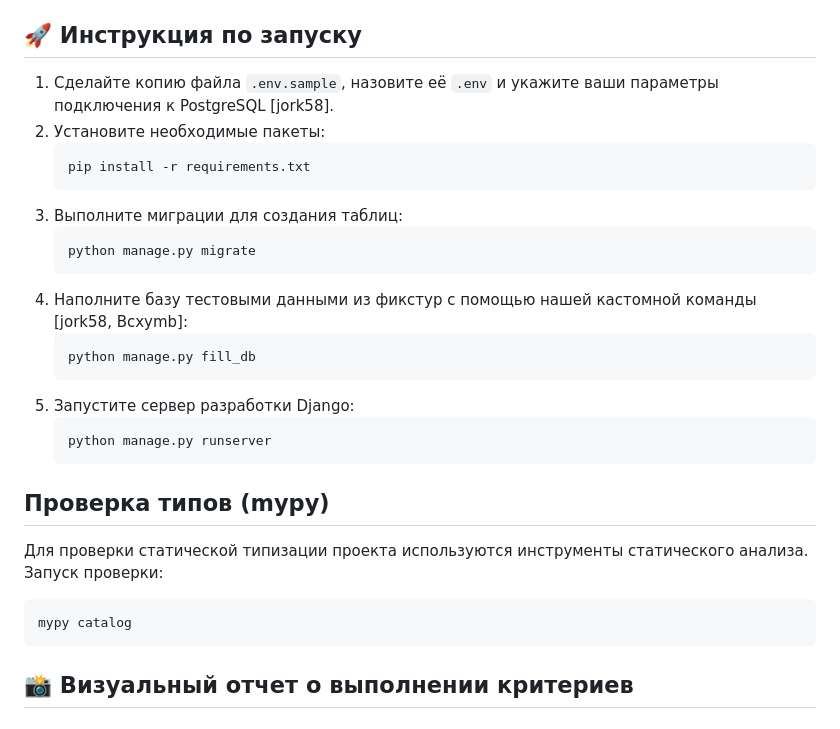
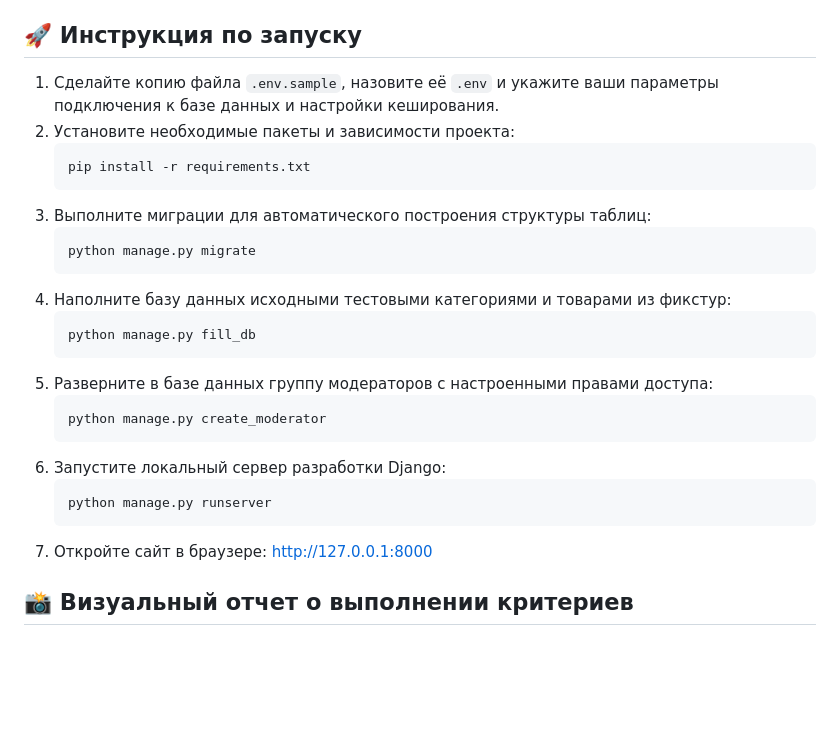
Before and after one commit to MajorDiana2003/django-internet-shop, a Markdown page: README.md, the part around one of its changes. GitHub-like rendering; blank space fills up the shorter version.

````diff
--- a/README.md
+++ b/README.md
@@ -41,29 +47,28 @@
 4. **Проверка статической типизации:** `mypy catalog`
 
 ## 🚀 Инструкция по запуску
-1. Сделайте копию файла `.env.sample`, назовите её `.env` и укажите ваши параметры подключения к PostgreSQL [jork58].
-2. Установите необходимые пакеты:
+1. Сделайте копию файла `.env.sample`, назовите её `.env` и укажите ваши параметры подключения к базе данных и настройки кеширования.
+2. Установите необходимые пакеты и зависимости проекта:
    ```bash
    pip install -r requirements.txt
    ```
-3. Выполните миграции для создания таблиц:
+3. Выполните миграции для автоматического построения структуры таблиц:
    ```bash
    python manage.py migrate
    ```
-4. Наполните базу тестовыми данными из фикстур с помощью нашей кастомной команды [jork58, Bcxymb]:
+4. Наполните базу данных исходными тестовыми категориями и товарами из фикстур:
    ```bash
    python manage.py fill_db
    ```
-5. Запустите сервер разработки Django:
+5. Разверните в базе данных группу модераторов с настроенными правами доступа:
+   ```bash
+   python manage.py create_moderator
+   ```
+6. Запустите локальный сервер разработки Django:
    ```bash
    python manage.py runserver
    ```
-## Проверка типов (mypy)
-
-Для проверки статической типизации проекта используются инструменты статического анализа. Запуск проверки:
-```bash
-mypy catalog
-```
+7. Откройте сайт в браузере: http://127.0.0.1:8000
 
 ## 📸 Визуальный отчет о выполнении критериев
 
````
Also changed, not shown: other parts of README.md (+30 -59 lines).
